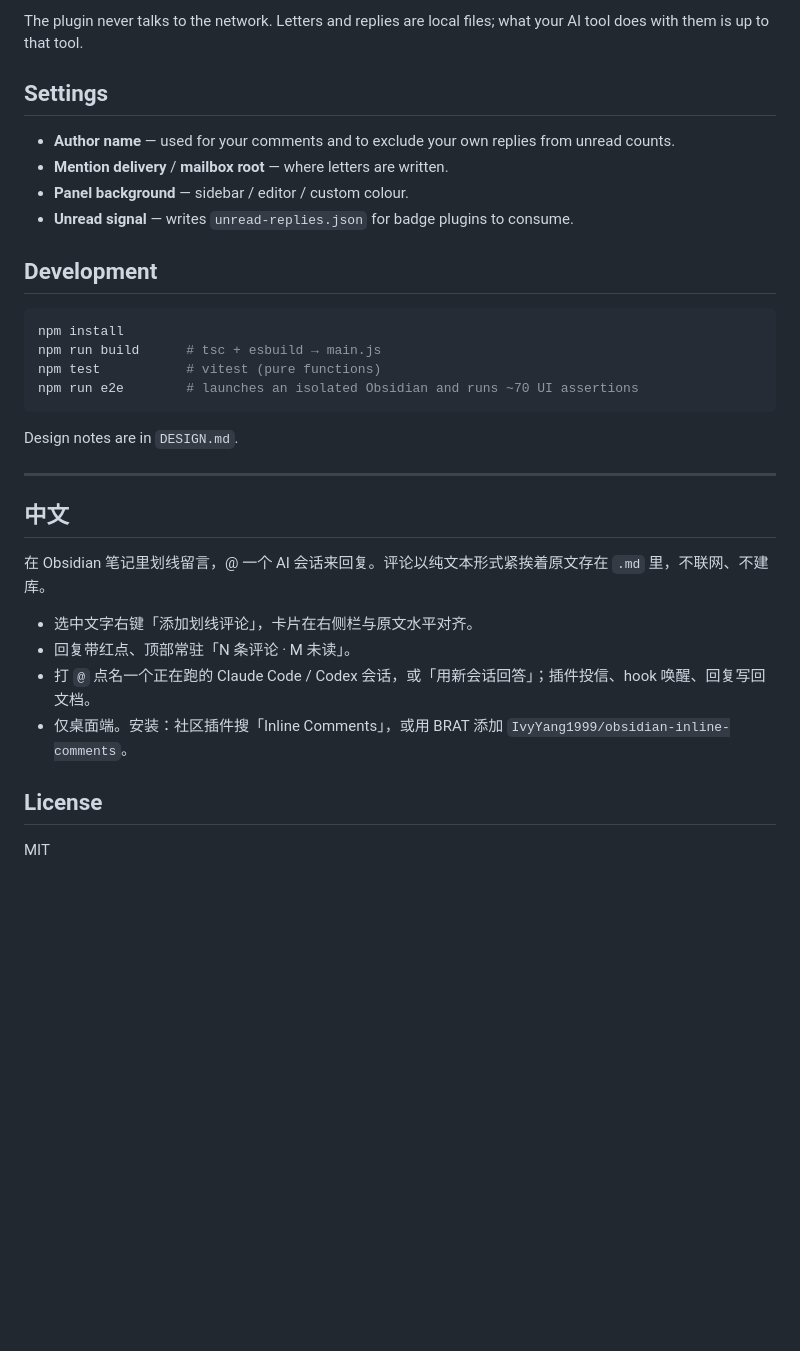
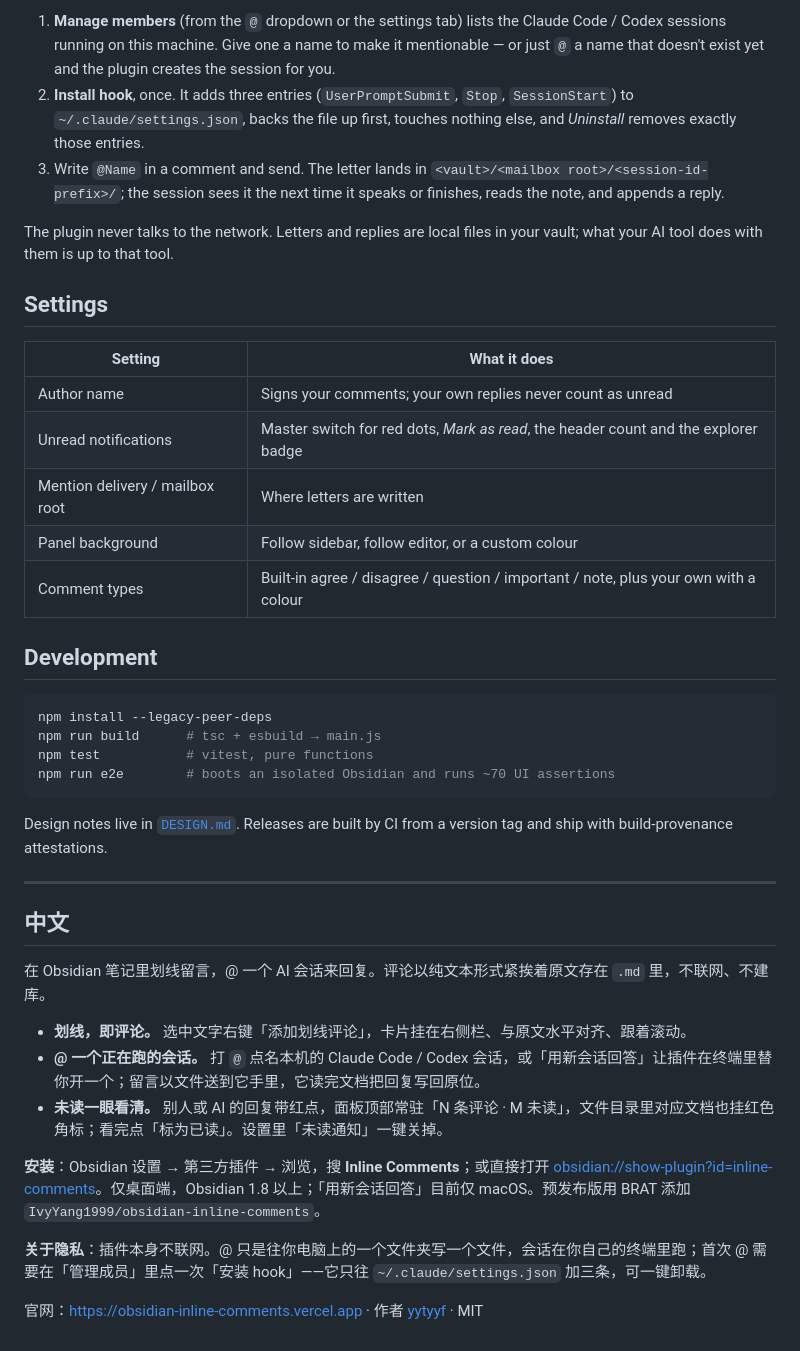
Before and after one commit to IvyYang1999/obsidian-inline-comments, a Markdown page: README.md, the part around one of its changes. Rendered like a GitHub page; blank space fills up the shorter version.

````diff
--- a/README.md
+++ b/README.md
@@ -36,23 +62,30 @@ Desktop only (uses Node APIs for session discovery and the mailbox hook).
 
-The plugin never talks to the network. Letters and replies are local files; what your AI tool does with them is up to that tool.
+1. **Manage members** (from the `@` dropdown or the settings tab) lists the Claude Code / Codex sessions running on this machine. Give one a name to make it mentionable — or just `@` a name that doesn't exist yet and the plugin creates the session for you.
+2. **Install hook**, once. It adds three entries (`UserPromptSubmit`, `Stop`, `SessionStart`) to `~/.claude/settings.json`, backs the file up first, touches nothing else, and *Uninstall* removes exactly those entries.
+3. Write `@Name` in a comment and send. The letter lands in `<vault>/<mailbox root>/<session-id-prefix>/`; the session sees it the next time it speaks or finishes, reads the note, and appends a reply.
+
+The plugin never talks to the network. Letters and replies are local files in your vault; what your AI tool does with them is up to that tool.
 
 ## Settings
 
-- **Author name** — used for your comments and to exclude your own replies from unread counts.
-- **Mention delivery** / **mailbox root** — where letters are written.
-- **Panel background** — sidebar / editor / custom colour.
-- **Unread signal** — writes `unread-replies.json` for badge plugins to consume.
+| Setting | What it does |
+|---|---|
+| Author name | Signs your comments; your own replies never count as unread |
+| Unread notifications | Master switch for red dots, *Mark as read*, the header count and the explorer badge |
+| Mention delivery / mailbox root | Where letters are written |
+| Panel background | Follow sidebar, follow editor, or a custom colour |
+| Comment types | Built-in agree / disagree / question / important / note, plus your own with a colour |
 
 ## Development
 
 ```bash
-npm install
+npm install --legacy-peer-deps
 npm run build      # tsc + esbuild → main.js
-npm test           # vitest (pure functions)
-npm run e2e        # launches an isolated Obsidian and runs ~70 UI assertions
+npm test           # vitest, pure functions
+npm run e2e        # boots an isolated Obsidian and runs ~70 UI assertions
 ```
 
-Design notes are in `DESIGN.md`.
+Design notes live in [`DESIGN.md`](DESIGN.md). Releases are built by CI from a version tag and ship with build-provenance attestations.
 
 ---
 
@@ -60,11 +93,12 @@ Design notes are in `DESIGN.md`.
 
 在 Obsidian 笔记里划线留言，@ 一个 AI 会话来回复。评论以纯文本形式紧挨着原文存在 `.md` 里，不联网、不建库。
 
-- 选中文字右键「添加划线评论」，卡片在右侧栏与原文水平对齐。
-- 回复带红点、顶部常驻「N 条评论 · M 未读」。
-- 打 `@` 点名一个正在跑的 Claude Code / Codex 会话，或「用新会话回答」；插件投信、hook 唤醒、回复写回文档。
-- 仅桌面端。安装：社区插件搜「Inline Comments」，或用 BRAT 添加 `IvyYang1999/obsidian-inline-comments`。
+- **划线，即评论。** 选中文字右键「添加划线评论」，卡片挂在右侧栏、与原文水平对齐、跟着滚动。
+- **@ 一个正在跑的会话。** 打 `@` 点名本机的 Claude Code / Codex 会话，或「用新会话回答」让插件在终端里替你开一个；留言以文件送到它手里，它读完文档把回复写回原位。
+- **未读一眼看清。** 别人或 AI 的回复带红点，面板顶部常驻「N 条评论 · M 未读」，文件目录里对应文档也挂红色角标；看完点「标为已读」。设置里「未读通知」一键关掉。
 
-## License
+**安装**：Obsidian 设置 → 第三方插件 → 浏览，搜 **Inline Comments**；或直接打开 <a href="obsidian://show-plugin?id=inline-comments">obsidian://show-plugin?id=inline-comments</a>。仅桌面端，Obsidian 1.8 以上；「用新会话回答」目前仅 macOS。预发布版用 BRAT 添加 `IvyYang1999/obsidian-inline-comments`。
 
-MIT
+**关于隐私**：插件本身不联网。@ 只是往你电脑上的一个文件夹写一个文件，会话在你自己的终端里跑；首次 @ 需要在「管理成员」里点一次「安装 hook」——它只往 `~/.claude/settings.json` 加三条，可一键卸载。
+
+官网：https://obsidian-inline-comments.vercel.app · 作者 [yytyyf](https://yytyyf.com) · MIT
````
Also changed, not shown: other parts of README.md (+46 -20 lines), docs/at-picker.png (added), docs/demo.gif (added), docs/obsidian.png (added).
